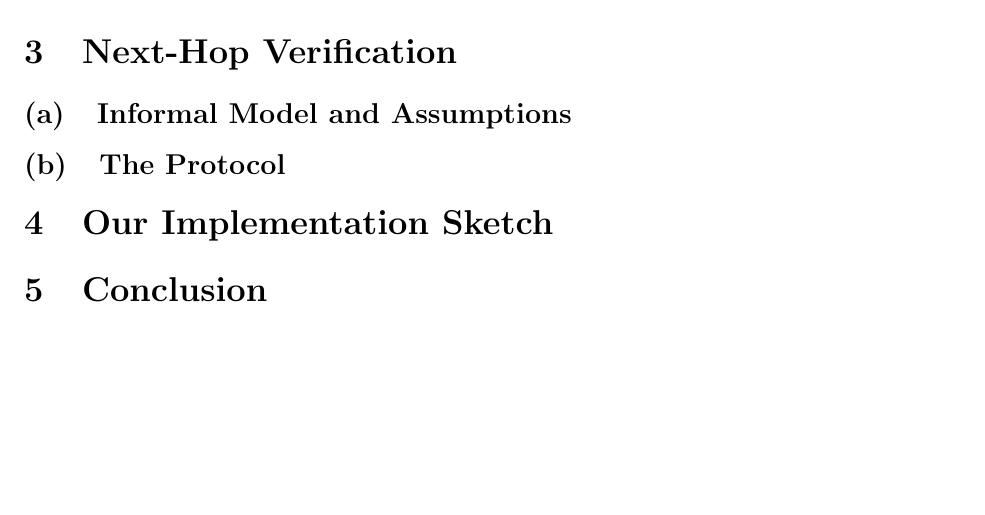
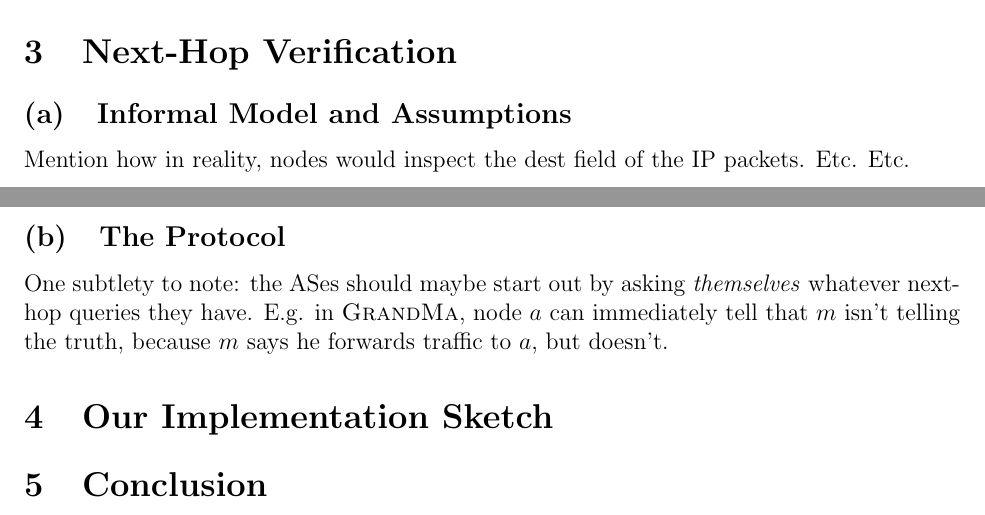
Before and after one commit to ClathomasPrime/Cs561Proj, a LaTeX paper (tex/proj.tex): part of page 2 of 3 before the commit and two parts of pages 1 and 2 of 3 after it, the two joined at a grey line, cut so that both start at the same text, the shorter picture padded with empty space. Compiled offline with pdfLaTeX.

Commit message:
outline and some notes

```diff
--- a/tex/proj.tex
+++ b/tex/proj.tex
@@ -69,11 +69,22 @@
 
 
 \section{Introduction}
+
 \section{Previous Work}
+
 \section{Next-Hop Verification}
   \subsection{Informal Model and Assumptions}
+    Mention how in reality, nodes would inspect the dest
+    field of the IP packets. Etc. Etc.
+
   \subsection{The Protocol}
+    One subtlety to note: the ASes should maybe start out by asking
+    \emph{themselves} whatever next-hop queries they have. E.g. in {\sc GrandMa},
+    node $a$ can immediately tell that $m$ isn't telling the truth,
+    because $m$ says he forwards traffic to $a$, but doesn't.
+
 \section{Our Implementation Sketch}
+
 \section{Conclusion}
 
 \bibliography{proj}{}
```
Also changed, not shown: tex/proj.pdf.
